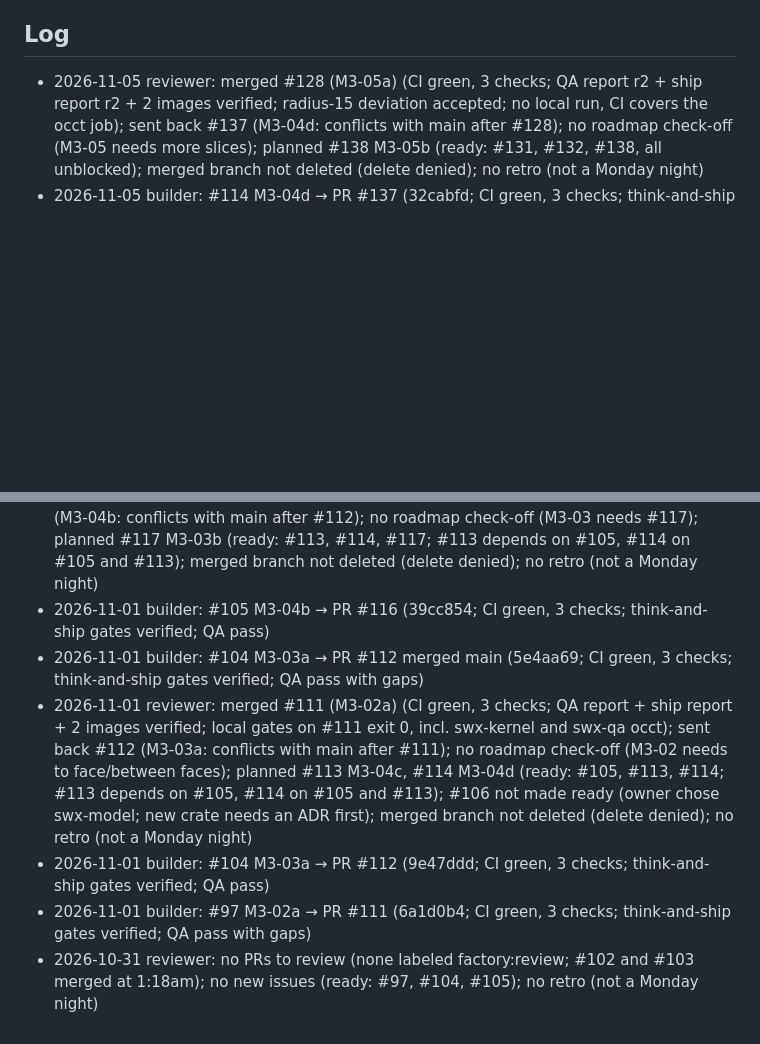
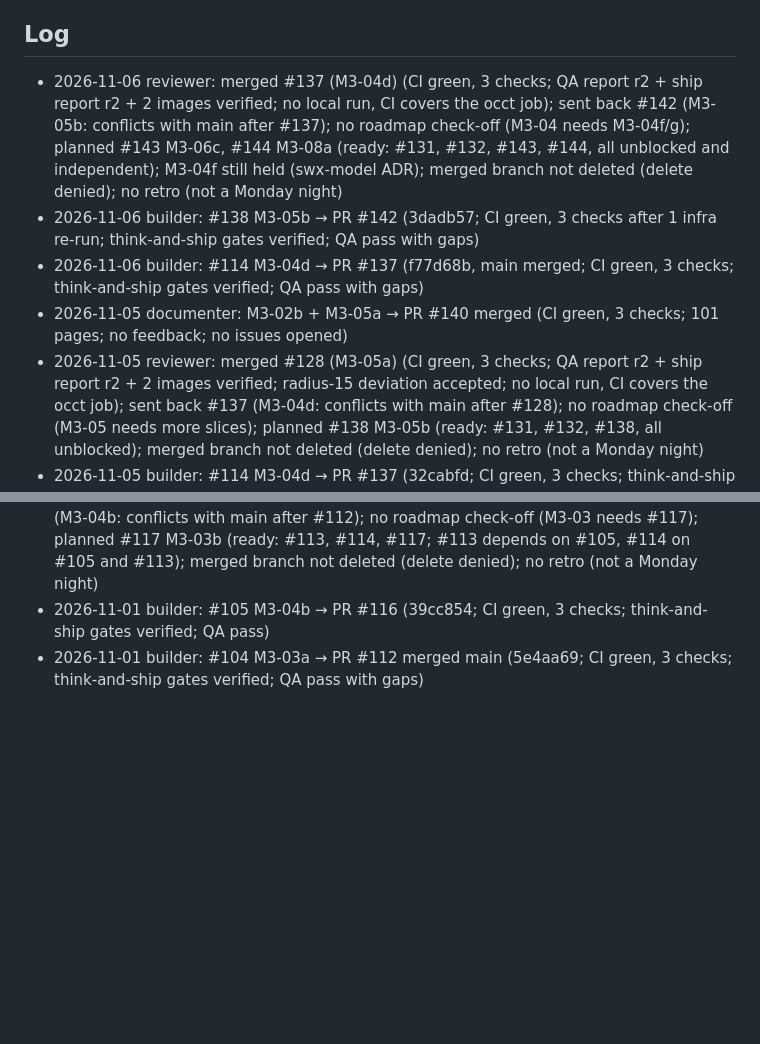
Before and after one commit to glitchwizard/saulitwerx, a Markdown page: docs/factory/STATE.md, 2 parts joined by grey strips. Rendered like a GitHub page; blank space fills up the shorter version.

Commit message:
docs(factory): log 2026-11-06 reviewer run

```diff
--- a/docs/factory/STATE.md
+++ b/docs/factory/STATE.md
@@ -13,6 +13,10 @@ issues_per_night: 4
 
 ## Log
 
+- 2026-11-06 reviewer: merged #137 (M3-04d) (CI green, 3 checks; QA report r2 + ship report r2 + 2 images verified; no local run, CI covers the occt job); sent back #142 (M3-05b: conflicts with main after #137); no roadmap check-off (M3-04 needs M3-04f/g); planned #143 M3-06c, #144 M3-08a (ready: #131, #132, #143, #144, all unblocked and independent); M3-04f still held (swx-model ADR); merged branch not deleted (delete denied); no retro (not a Monday night)
+- 2026-11-06 builder: #138 M3-05b → PR #142 (3dadb57; CI green, 3 checks after 1 infra re-run; think-and-ship gates verified; QA pass with gaps)
+- 2026-11-06 builder: #114 M3-04d → PR #137 (f77d68b, main merged; CI green, 3 checks; think-and-ship gates verified; QA pass with gaps)
+- 2026-11-05 documenter: M3-02b + M3-05a → PR #140 merged (CI green, 3 checks; 101 pages; no feedback; no issues opened)
 - 2026-11-05 reviewer: merged #128 (M3-05a) (CI green, 3 checks; QA report r2 + ship report r2 + 2 images verified; radius-15 deviation accepted; no local run, CI covers the occt job); sent back #137 (M3-04d: conflicts with main after #128); no roadmap check-off (M3-05 needs more slices); planned #138 M3-05b (ready: #131, #132, #138, all unblocked); merged branch not deleted (delete denied); no retro (not a Monday night)
 - 2026-11-05 builder: #114 M3-04d → PR #137 (32cabfd; CI green, 3 checks; think-and-ship gates verified; QA pass with gaps)
 - 2026-11-05 builder: #122 M3-05a → PR #128 (78b7aaf, main merged; CI green, 3 checks; think-and-ship gates verified; QA pass with gaps)
@@ -39,7 +43,3 @@ issues_per_night: 4
 - 2026-11-01 reviewer: merged #112 (M3-03a) (CI green, 3 checks; QA report + ship report + 3 images verified; local gates on #112 exit 0, incl. swx-kernel occt); sent back #116 (M3-04b: conflicts with main after #112); no roadmap check-off (M3-03 needs #117); planned #117 M3-03b (ready: #113, #114, #117; #113 depends on #105, #114 on #105 and #113); merged branch not deleted (delete denied); no retro (not a Monday night)
 - 2026-11-01 builder: #105 M3-04b → PR #116 (39cc854; CI green, 3 checks; think-and-ship gates verified; QA pass)
 - 2026-11-01 builder: #104 M3-03a → PR #112 merged main (5e4aa69; CI green, 3 checks; think-and-ship gates verified; QA pass with gaps)
-- 2026-11-01 reviewer: merged #111 (M3-02a) (CI green, 3 checks; QA report + ship report + 2 images verified; local gates on #111 exit 0, incl. swx-kernel and swx-qa occt); sent back #112 (M3-03a: conflicts with main after #111); no roadmap check-off (M3-02 needs to face/between faces); planned #113 M3-04c, #114 M3-04d (ready: #105, #113, #114; #113 depends on #105, #114 on #105 and #113); #106 not made ready (owner chose swx-model; new crate needs an ADR first); merged branch not deleted (delete denied); no retro (not a Monday night)
-- 2026-11-01 builder: #104 M3-03a → PR #112 (9e47ddd; CI green, 3 checks; think-and-ship gates verified; QA pass)
-- 2026-11-01 builder: #97 M3-02a → PR #111 (6a1d0b4; CI green, 3 checks; think-and-ship gates verified; QA pass with gaps)
-- 2026-10-31 reviewer: no PRs to review (none labeled factory:review; #102 and #103 merged at 1:18am); no new issues (ready: #97, #104, #105); no retro (not a Monday night)
```
